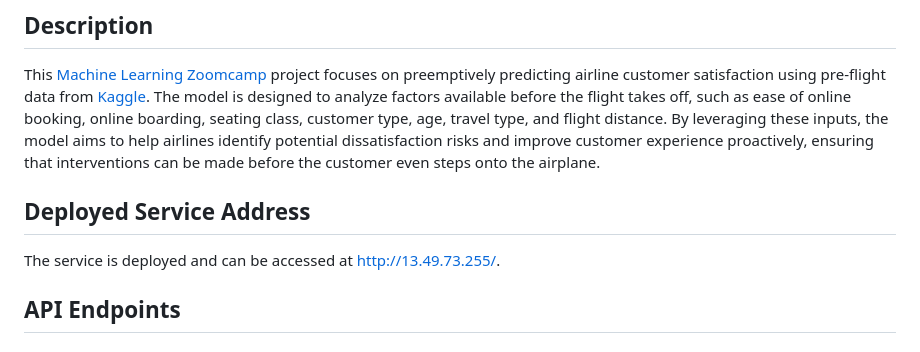
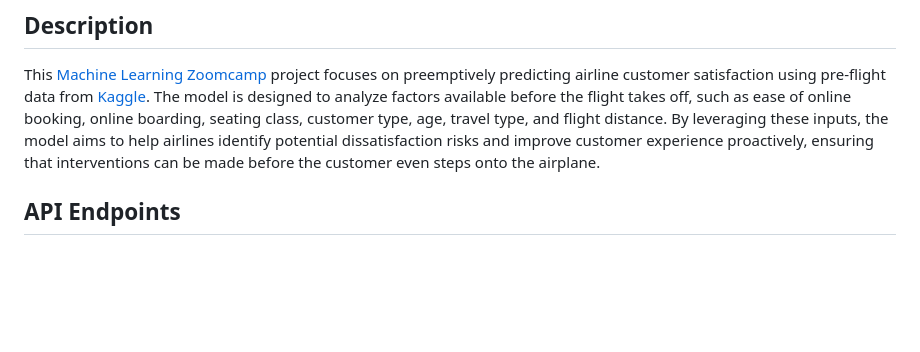
Before and after one commit to mizanto/sky-satisfy, a Markdown page: README.md, the part around the change. Drawn GitHub-style; blank space fills up the shorter version.

```diff
--- a/README.md
+++ b/README.md
@@ -3,10 +3,6 @@
 ## Description
 
 This [Machine Learning Zoomcamp](https://github.com/DataTalksClub/machine-learning-zoomcamp) project focuses on preemptively predicting airline customer satisfaction using pre-flight data from [Kaggle](https://www.kaggle.com/datasets/yakhyojon/customer-satisfaction-in-airline/data). The model is designed to analyze factors available before the flight takes off, such as ease of online booking, online boarding, seating class, customer type, age, travel type, and flight distance. By leveraging these inputs, the model aims to help airlines identify potential dissatisfaction risks and improve customer experience proactively, ensuring that interventions can be made before the customer even steps onto the airplane.
-
-## Deployed Service Address
-
-The service is deployed and can be accessed at [http://13.49.73.255/](http://13.49.73.255/).
 
 ## API Endpoints
 
```
